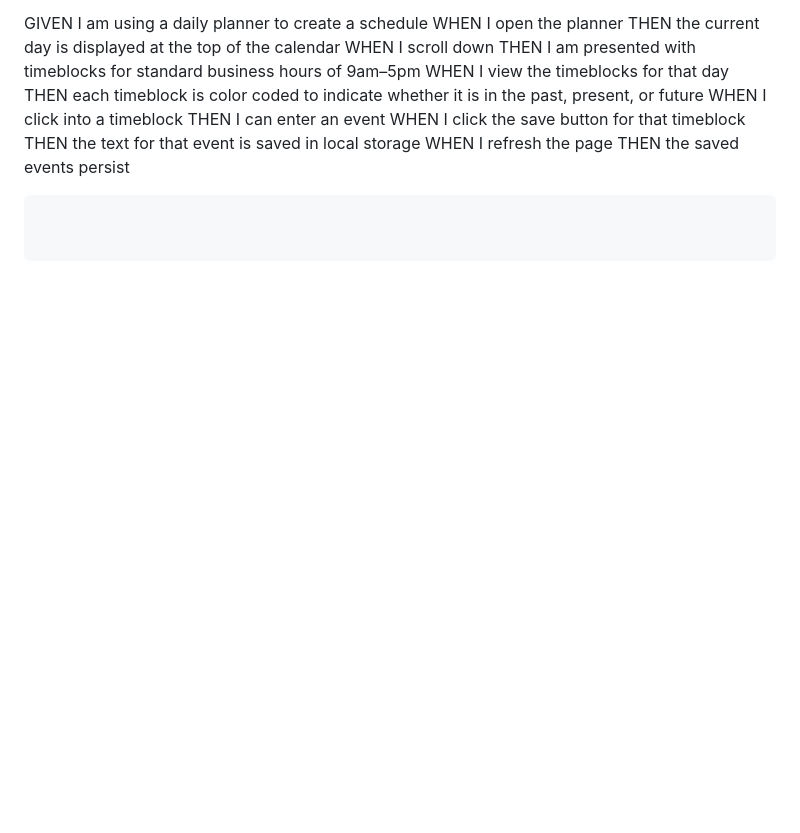
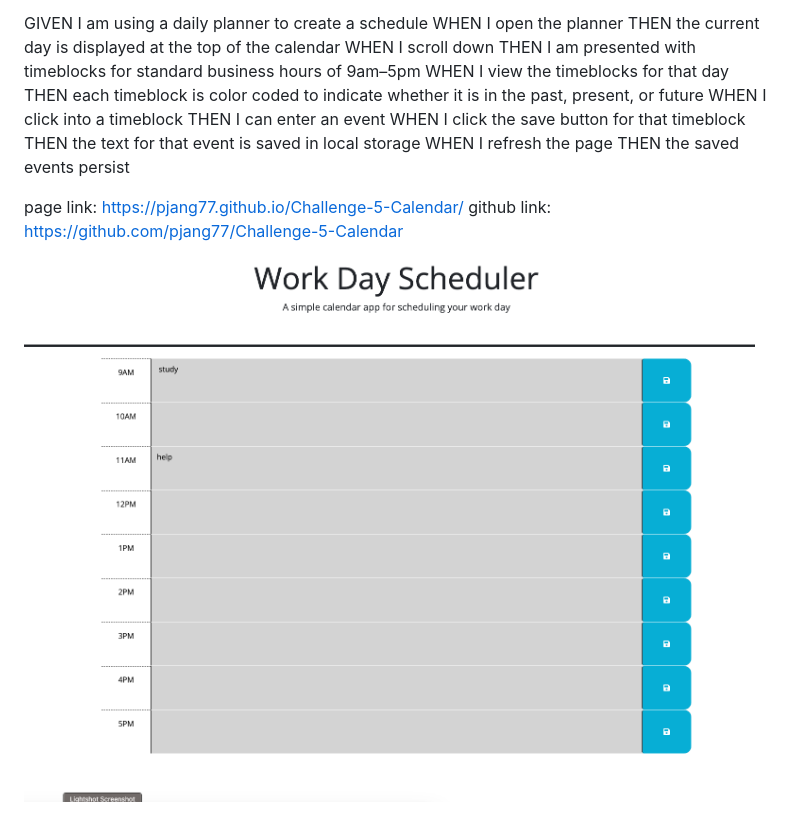
Before and after one commit to pjang77/Challenge-5-Calendar, a Markdown page: README.md, the part around the change. Rendered like a GitHub page; pictures changed too: assets/WorkDay screenshot.png (added); blank space fills up the shorter version.

Commit message:
updated readMe screenshot

````diff
--- a/README.md
+++ b/README.md
@@ -16,7 +16,6 @@ THEN the text for that event is saved in local storage
 WHEN I refresh the page
 THEN the saved events persist
 
-```
-
-
-```
+page link: https://pjang77.github.io/Challenge-5-Calendar/
+github link: https://github.com/pjang77/Challenge-5-Calendar
+![screenshot of webpage](./assets/WorkDay%20screenshot.png)
````
Also changed, not shown: 05-third-party-apis-homework-demo.gif (deleted).
